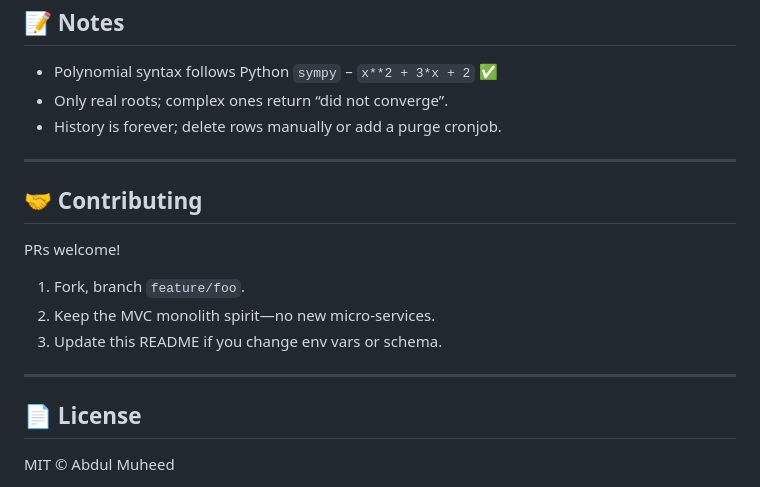
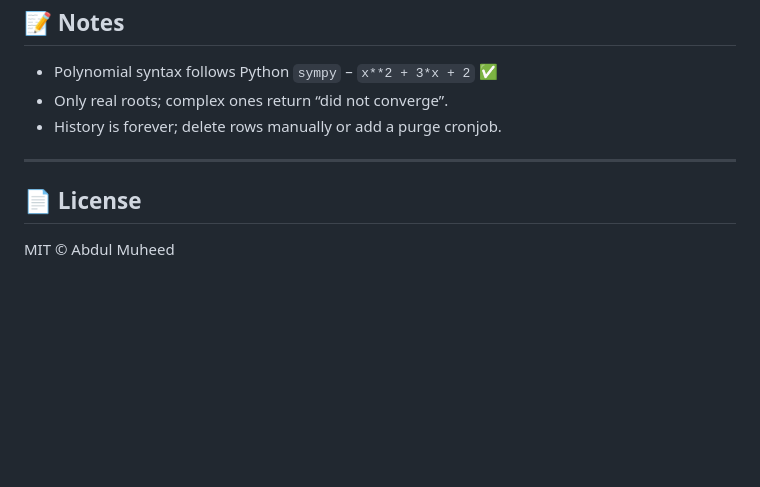
Before and after one commit to abdul-0-muheed/newton-calculator, a Markdown page: README.md, the part around the change. Rendered like a GitHub page; blank space fills up the shorter version.

Commit message:
Remove contributing guidelines from README
Removed contributing section from README.

```diff
--- a/README.md
+++ b/README.md
@@ -125,14 +125,6 @@ flake8
 
 ---
 
-## 🤝 Contributing
-PRs welcome!
-1. Fork, branch `feature/foo`.
-2. Keep the MVC monolith spirit—no new micro-services.
-3. Update this README if you change env vars or schema.
-
----
-
 ## 📄 License
 MIT © Abdul Muheed
 
```
